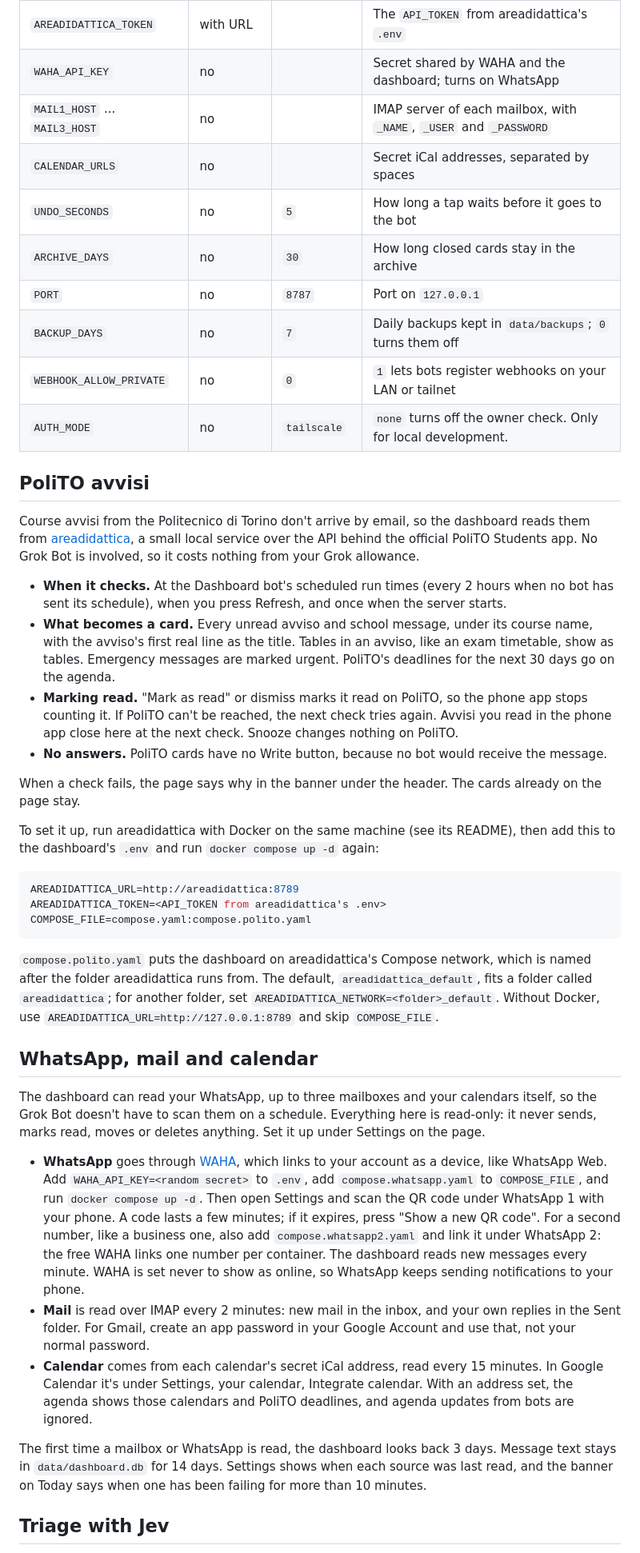
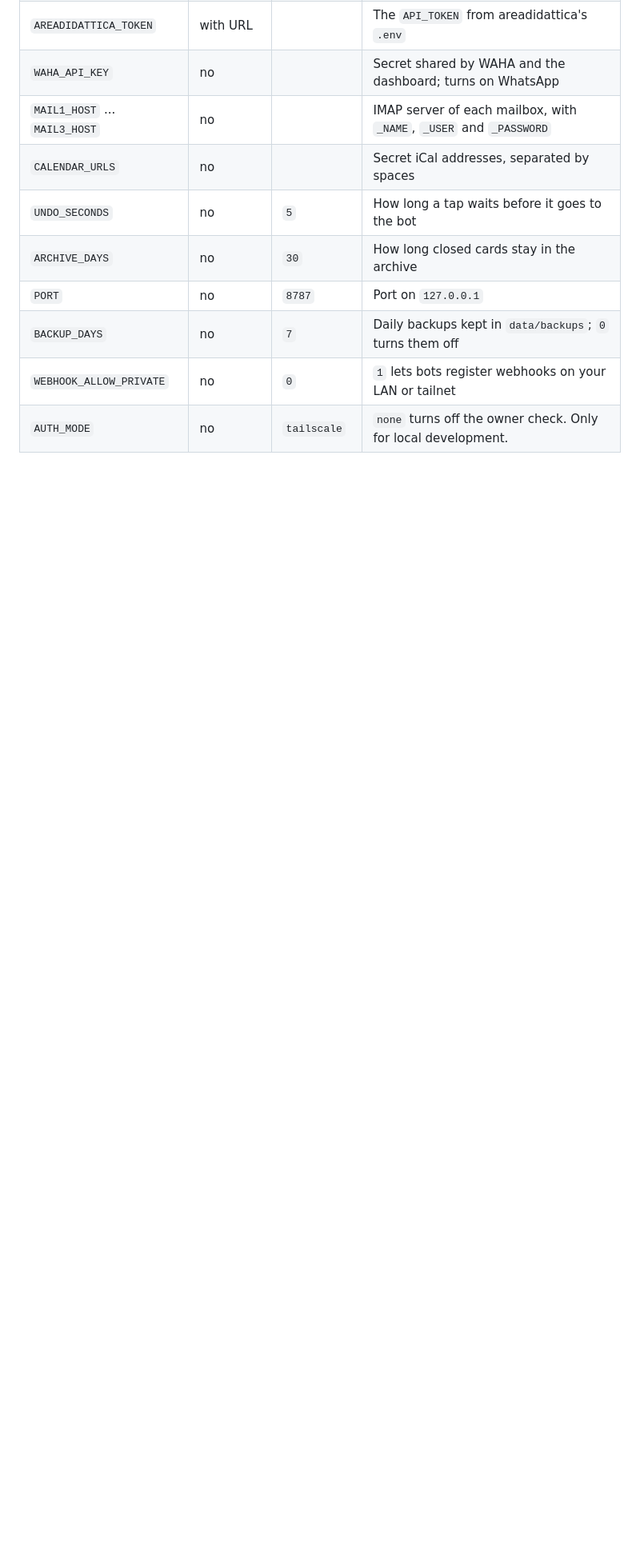
Before and after one commit to SuperTost100/Grok-Bot-Dashboard, a Markdown page: README.md, the part around one of its changes. Shown at 80% size. GitHub-like rendering; blank space fills up the shorter version.

````diff
--- a/README.md
+++ b/README.md
@@ -111,36 +161,3 @@ The Settings tab on the page changes the undo window, the archive and backup len
 | `WEBHOOK_ALLOW_PRIVATE`       | no       | `0`         | `1` lets bots register webhooks on your LAN or tailnet                   |
 | `AUTH_MODE`                   | no       | `tailscale` | `none` turns off the owner check. Only for local development.            |
 
-## PoliTO avvisi
-
-Course avvisi from the Politecnico di Torino don't arrive by email, so the dashboard reads them from [areadidattica](https://github.com/SuperTost100/areadidattica-cli), a small local service over the API behind the official PoliTO Students app. No Grok Bot is involved, so it costs nothing from your Grok allowance.
-
-- **When it checks.** At the Dashboard bot's scheduled run times (every 2 hours when no bot has sent its schedule), when you press Refresh, and once when the server starts.
-- **What becomes a card.** Every unread avviso and school message, under its course name, with the avviso's first real line as the title. Tables in an avviso, like an exam timetable, show as tables. Emergency messages are marked urgent. PoliTO's deadlines for the next 30 days go on the agenda.
-- **Marking read.** "Mark as read" or dismiss marks it read on PoliTO, so the phone app stops counting it. If PoliTO can't be reached, the next check tries again. Avvisi you read in the phone app close here at the next check. Snooze changes nothing on PoliTO.
-- **No answers.** PoliTO cards have no Write button, because no bot would receive the message.
-
-When a check fails, the page says why in the banner under the header. The cards already on the page stay.
-
-To set it up, run areadidattica with Docker on the same machine (see its README), then add this to the dashboard's `.env` and run `docker compose up -d` again:
-
-```bash
-AREADIDATTICA_URL=http://areadidattica:8789
-AREADIDATTICA_TOKEN=<API_TOKEN from areadidattica's .env>
-COMPOSE_FILE=compose.yaml:compose.polito.yaml
-```
-
-`compose.polito.yaml` puts the dashboard on areadidattica's Compose network, which is named after the folder areadidattica runs from. The default, `areadidattica_default`, fits a folder called `areadidattica`; for another folder, set `AREADIDATTICA_NETWORK=<folder>_default`. Without Docker, use `AREADIDATTICA_URL=http://127.0.0.1:8789` and skip `COMPOSE_FILE`.
-
-## WhatsApp, mail and calendar
-
-The dashboard can read your WhatsApp, up to three mailboxes and your calendars itself, so the Grok Bot doesn't have to scan them on a schedule. Everything here is read-only: it never sends, marks read, moves or deletes anything. Set it up under Settings on the page.
-
-- **WhatsApp** goes through [WAHA](https://waha.devlike.pro), which links to your account as a device, like WhatsApp Web. Add `WAHA_API_KEY=<random secret>` to `.env`, add `compose.whatsapp.yaml` to `COMPOSE_FILE`, and run `docker compose up -d`. Then open Settings and scan the QR code under WhatsApp 1 with your phone. A code lasts a few minutes; if it expires, press "Show a new QR code". For a second number, like a business one, also add `compose.whatsapp2.yaml` and link it under WhatsApp 2: the free WAHA links one number per container. The dashboard reads new messages every minute. WAHA is set never to show as online, so WhatsApp keeps sending notifications to your phone.
-- **Mail** is read over IMAP every 2 minutes: new mail in the inbox, and your own replies in the Sent folder. For Gmail, create an app password in your Google Account and use that, not your normal password.
-- **Calendar** comes from each calendar's secret iCal address, read every 15 minutes. In Google Calendar it's under Settings, your calendar, Integrate calendar. With an address set, the agenda shows those calendars and PoliTO deadlines, and agenda updates from bots are ignored.
-
-The first time a mailbox or WhatsApp is read, the dashboard looks back 3 days. Message text stays in `data/dashboard.db` for 14 days. Settings shows when each source was last read, and the banner on Today says when one has been failing for more than 10 minutes.
-
-## Triage with Jev
-
````
Also changed, not shown: other parts of README.md (+76 -53 lines), bot/README.md (+1 -1 lines), docs/backups.md (added, +13 -0 lines), docs/polito.md (added, +22 -0 lines), docs/sources.md (added, +11 -0 lines), docs/triage.md (added, +38 -0 lines), docs/screenshots/archive-dark.png (added), docs/screenshots/archive-light.png (added), docs/screenshots/settings-dark.png (added), docs/screenshots/settings-light.png (added), docs/screenshots/today-dark.png, docs/screenshots/today-light.png, 2 other files.
